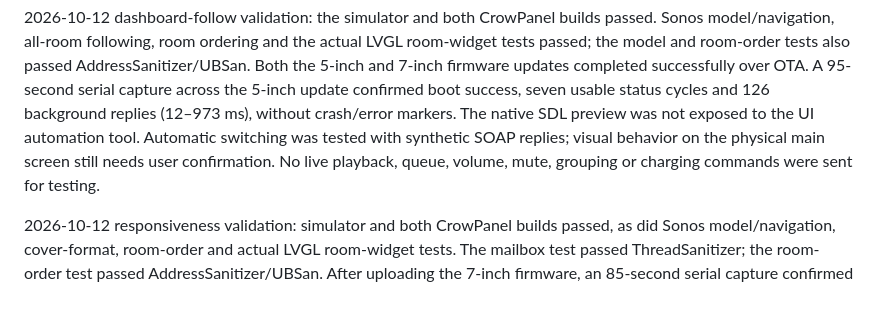
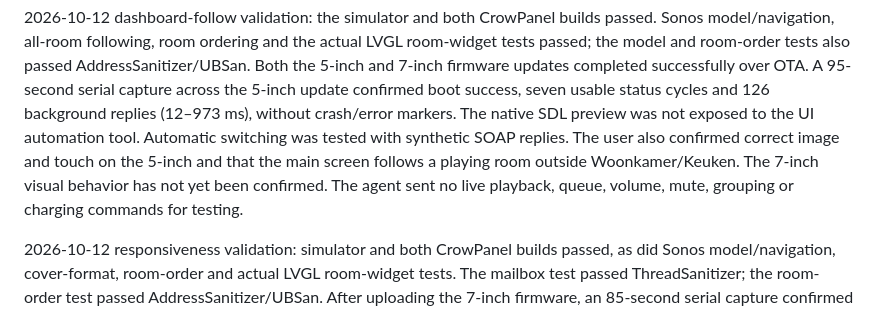
Before and after one commit to markmastop/energydeck, a Markdown page: docs/SONOS.md, the part around the change. Drawn GitHub-style.

Commit message:
Record verified 5-inch Sonos dashboard following

```diff
--- a/docs/SONOS.md
+++ b/docs/SONOS.md
@@ -370,9 +370,10 @@ successfully over OTA. A 95-second serial capture across the 5-inch update
 confirmed boot success, seven usable status cycles and 126 background replies
 (12–973 ms), without crash/error markers. The native SDL preview was not exposed
 to the UI automation tool. Automatic switching was tested with synthetic SOAP
-replies; visual behavior on the physical main screen still needs user
-confirmation. No live playback, queue, volume, mute, grouping or charging
-commands were sent for testing.
+replies. The user also confirmed correct image and touch on the 5-inch and that
+the main screen follows a playing room outside Woonkamer/Keuken. The 7-inch
+visual behavior has not yet been confirmed. The agent sent no live playback,
+queue, volume, mute, grouping or charging commands for testing.
 
 2026-10-12 responsiveness validation: simulator and both CrowPanel builds passed,
 as did Sonos model/navigation, cover-format, room-order and actual LVGL room-widget
```
